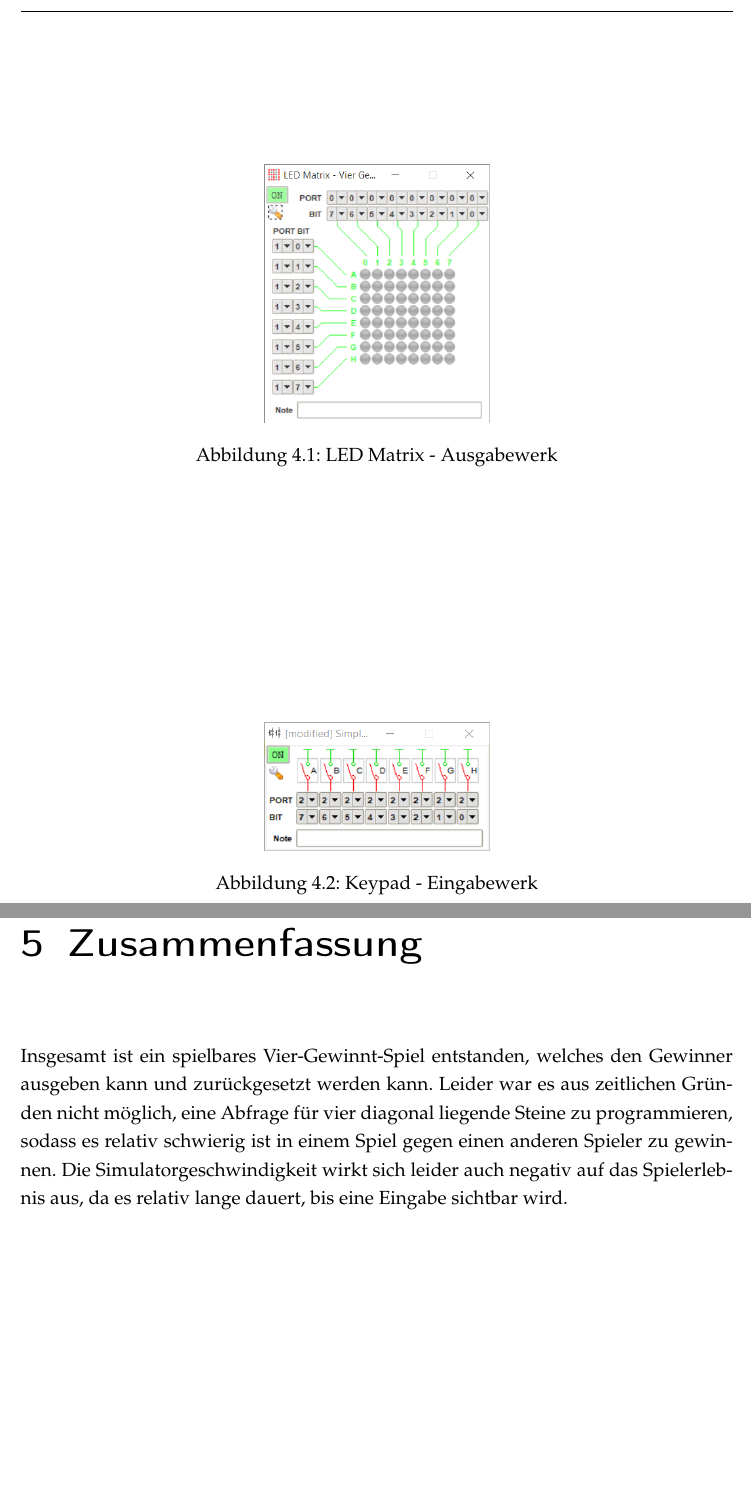
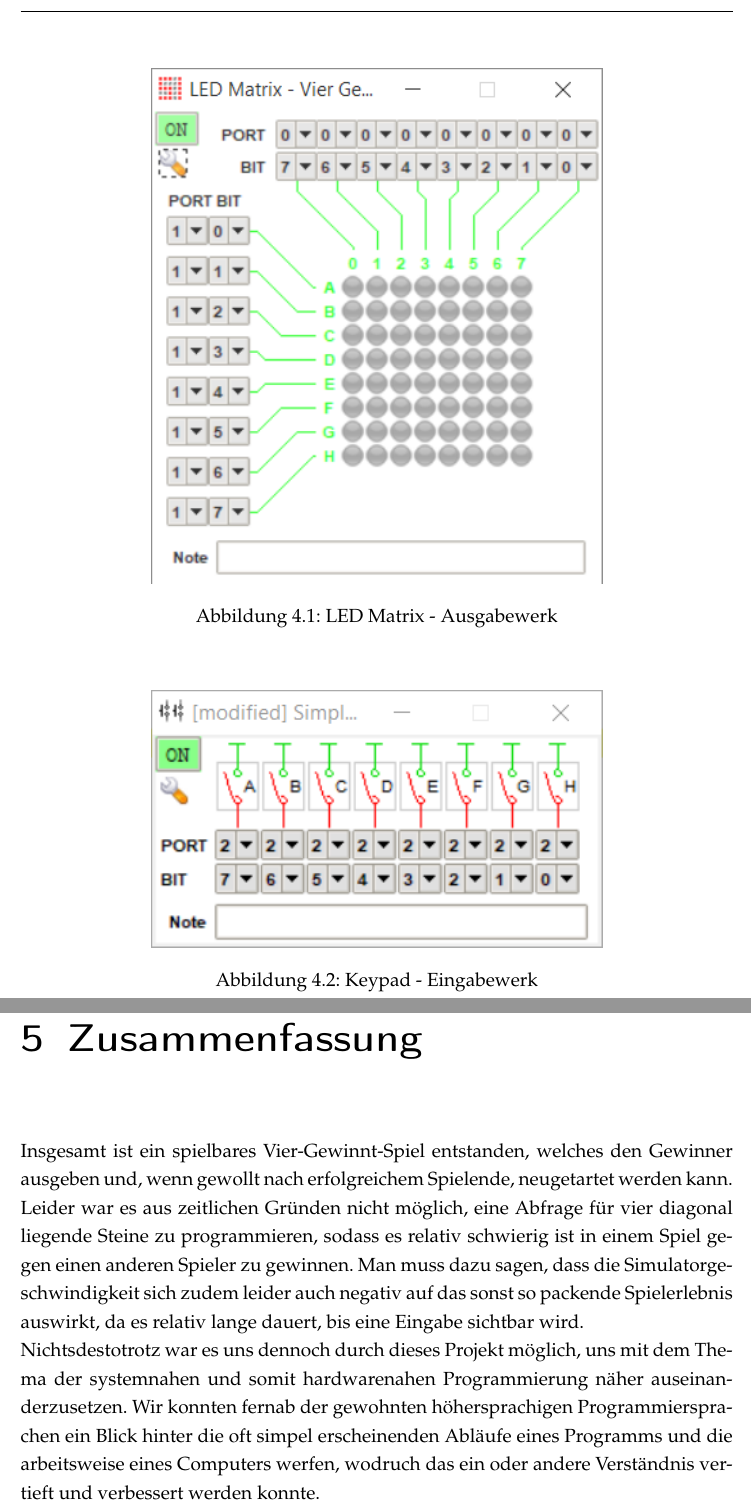
Before and after one commit to riesinger/8051-gewinnt, a LaTeX document (docs/Vier Gewinnt.tex): two parts of pages 12 and 15 of 15, joined at a grey line, cut so that both start at the same text. Compiled offline with pdfLaTeX; an older LaTeX class or package is replaced by its successor.

Commit message:
Zusammenfassung überarbeitet

```diff
--- a/docs/Vier Gewinnt.tex
+++ b/docs/Vier Gewinnt.tex
@@ -160,7 +160,7 @@ Um zwischen den Steinen beider Spieler unterscheiden zu können, werden die des
 
 \begin{figure}
 	\centering
-	\includegraphics[width=5cm]{ledmatrix.png}
+	\includegraphics[width=10cm]{ledmatrix.png}
 	\caption{LED Matrix - Ausgabewerk}
 	\label{img:grafik-ledmatrix}
 \end{figure}
@@ -170,7 +170,7 @@ Dieses ist mit Port 2 verbunden. Wird ein Schalter betätigt wird der jeweilige
 
 \begin{figure}
 	\centering
-	\includegraphics[width=5cm]{keypad.png}
+	\includegraphics[width=10cm]{keypad.png}
 	\caption{Keypad - Eingabewerk}
 	\label{img:grafik-keypad}
 \end{figure}
@@ -208,9 +208,10 @@ Sobald das Spielstand durch die Eingabe der Zahl 129 (erster und letzter Schalte
 \FloatBarrier
 \chapter{Zusammenfassung}
 
-Insgesamt ist ein spielbares Vier-Gewinnt-Spiel entstanden, welches den Gewinner ausgeben kann und zurückgesetzt werden kann.
+Insgesamt ist ein spielbares Vier-Gewinnt-Spiel entstanden, welches den Gewinner ausgeben und, wenn gewollt nach erfolgreichem Spielende, neugetartet werden kann.
 Leider war es aus zeitlichen Gründen nicht möglich, eine Abfrage für vier diagonal liegende Steine zu programmieren, sodass es relativ schwierig ist in einem Spiel gegen einen anderen Spieler zu gewinnen.
-Die Simulatorgeschwindigkeit wirkt sich leider auch negativ auf das Spielerlebnis aus, da es relativ lange dauert, bis eine Eingabe sichtbar wird.
+Man muss dazu sagen, dass die Simulatorgeschwindigkeit sich zudem leider auch negativ auf das sonst so packende Spielerlebnis auswirkt, da es relativ lange dauert, bis eine Eingabe sichtbar wird.\\
+Nichtsdestotrotz war es uns dennoch durch dieses Projekt möglich, uns mit dem Thema der systemnahen und somit hardwarenahen Programmierung näher auseinanderzusetzen. Wir konnten fernab der gewohnten höhersprachigen Programmiersprachen ein Blick hinter die oft simpel erscheinenden Abläufe eines Programms und die arbeitsweise eines Computers werfen, wodruch das ein oder andere Verständnis vertieft und verbessert werden konnte.
 
 
 \end{document}
```
Also changed, not shown: docs/Vier Gewinnt.pdf.
